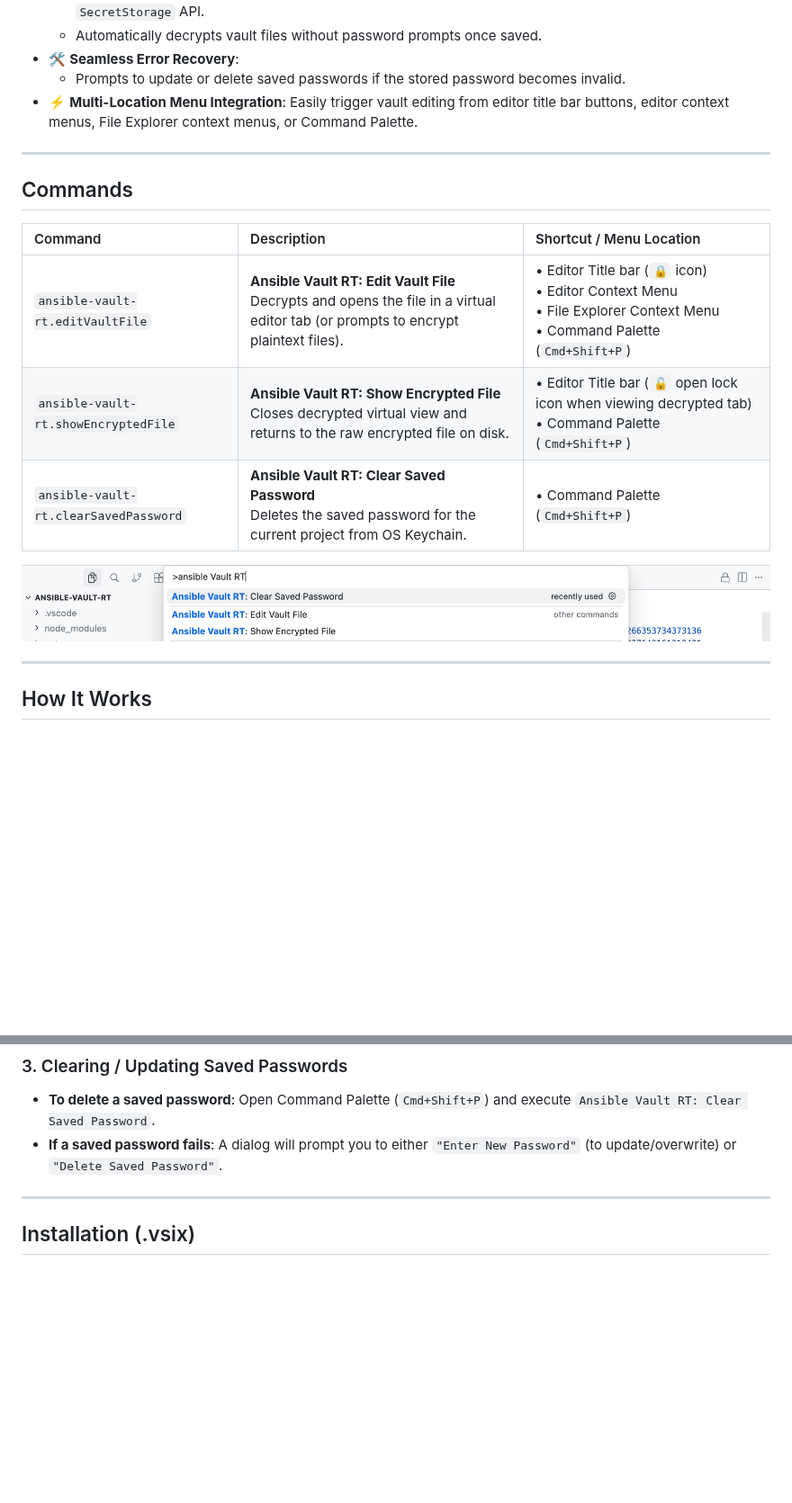
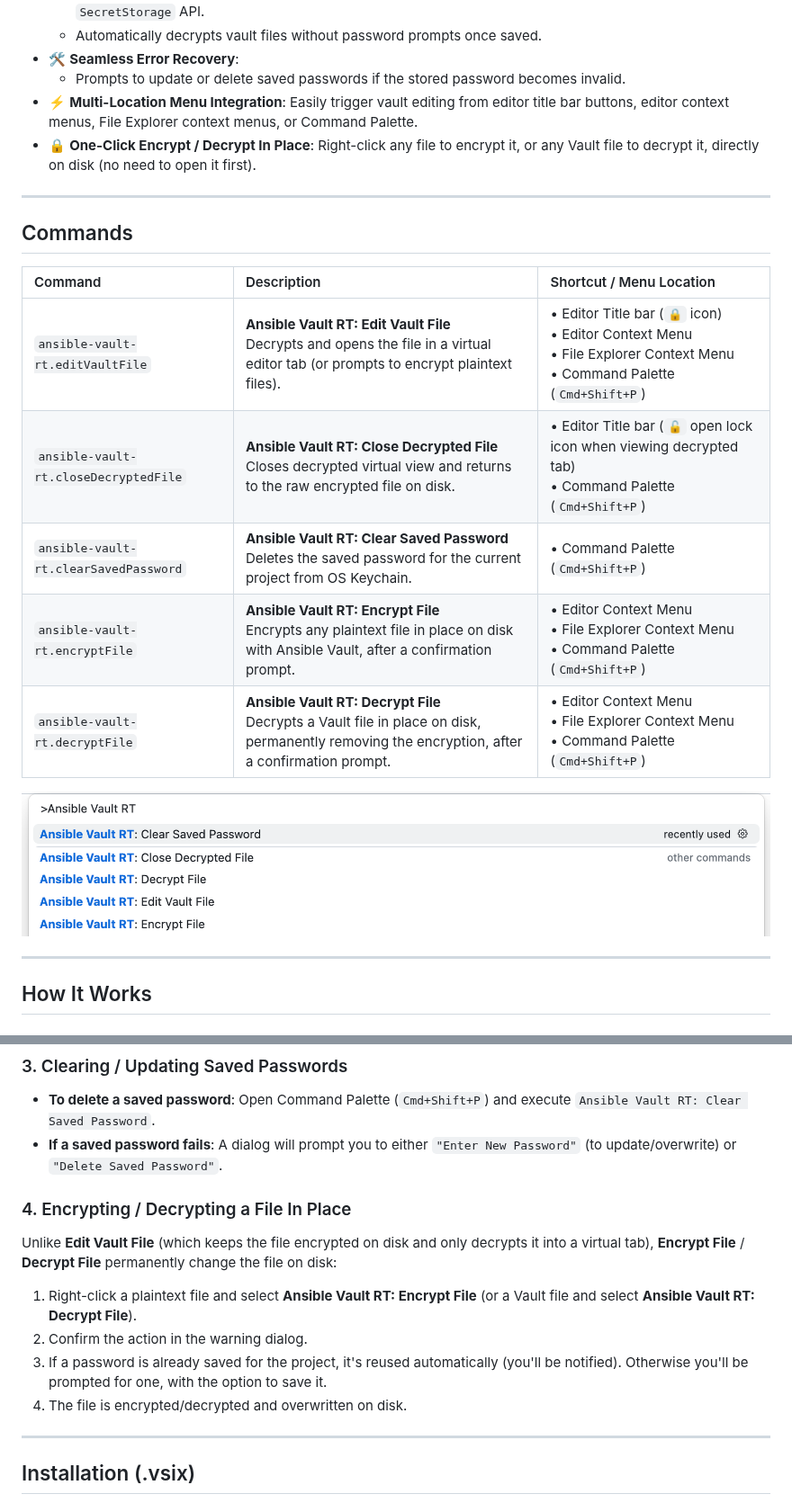
Before and after one commit to pitachx/ansible-vault-rt, a Markdown page: README.md, 2 parts joined by grey strips. Shown at 90% size. GitHub-like rendering; pictures changed too: docs/images/command-palette.png; blank space fills up the shorter version.

Commit message:
Add encrypt/decrypt functionality

```diff
--- a/README.md
+++ b/README.md
@@ -13,6 +13,7 @@ A VS Code / Antigravity IDE / Cursor extension for real-time decryption, in-edit
 - 🛠️ **Seamless Error Recovery**:
   - Prompts to update or delete saved passwords if the stored password becomes invalid.
 - ⚡ **Multi-Location Menu Integration**: Easily trigger vault editing from editor title bar buttons, editor context menus, File Explorer context menus, or Command Palette.
+- 🔒 **One-Click Encrypt / Decrypt In Place**: Right-click any file to encrypt it, or any Vault file to decrypt it, directly on disk (no need to open it first).
 
 ---
 
@@ -21,8 +22,10 @@ A VS Code / Antigravity IDE / Cursor extension for real-time decryption, in-edit
 | Command | Description | Shortcut / Menu Location |
 | :--- | :--- | :--- |
 | `ansible-vault-rt.editVaultFile` | **Ansible Vault RT: Edit Vault File**<br>Decrypts and opens the file in a virtual editor tab (or prompts to encrypt plaintext files). | • Editor Title bar (`🔒` icon)<br>• Editor Context Menu<br>• File Explorer Context Menu<br>• Command Palette (`Cmd+Shift+P`) |
-| `ansible-vault-rt.showEncryptedFile` | **Ansible Vault RT: Show Encrypted File**<br>Closes decrypted virtual view and returns to the raw encrypted file on disk. | • Editor Title bar (`🔓` open lock icon when viewing decrypted tab)<br>• Command Palette (`Cmd+Shift+P`) |
+| `ansible-vault-rt.closeDecryptedFile` | **Ansible Vault RT: Close Decrypted File**<br>Closes decrypted virtual view and returns to the raw encrypted file on disk. | • Editor Title bar (`🔓` open lock icon when viewing decrypted tab)<br>• Command Palette (`Cmd+Shift+P`) |
 | `ansible-vault-rt.clearSavedPassword` | **Ansible Vault RT: Clear Saved Password**<br>Deletes the saved password for the current project from OS Keychain. | • Command Palette (`Cmd+Shift+P`) |
+| `ansible-vault-rt.encryptFile` | **Ansible Vault RT: Encrypt File**<br>Encrypts any plaintext file in place on disk with Ansible Vault, after a confirmation prompt. | • Editor Context Menu<br>• File Explorer Context Menu<br>• Command Palette (`Cmd+Shift+P`) |
+| `ansible-vault-rt.decryptFile` | **Ansible Vault RT: Decrypt File**<br>Decrypts a Vault file in place on disk, permanently removing the encryption, after a confirmation prompt. | • Editor Context Menu<br>• File Explorer Context Menu<br>• Command Palette (`Cmd+Shift+P`) |
 
 ![Command Palette — Ansible Vault RT commands](docs/images/command-palette.png)
 
@@ -50,6 +53,14 @@ A VS Code / Antigravity IDE / Cursor extension for real-time decryption, in-edit
 - **To delete a saved password**: Open Command Palette (`Cmd+Shift+P`) and execute `Ansible Vault RT: Clear Saved Password`.
 - **If a saved password fails**: A dialog will prompt you to either `"Enter New Password"` (to update/overwrite) or `"Delete Saved Password"`.
 
+### 4. Encrypting / Decrypting a File In Place
+Unlike **Edit Vault File** (which keeps the file encrypted on disk and only decrypts it into a virtual tab), **Encrypt File** / **Decrypt File** permanently change the file on disk:
+
+1. Right-click a plaintext file and select **Ansible Vault RT: Encrypt File** (or a Vault file and select **Ansible Vault RT: Decrypt File**).
+2. Confirm the action in the warning dialog.
+3. If a password is already saved for the project, it's reused automatically (you'll be notified). Otherwise you'll be prompted for one, with the option to save it.
+4. The file is encrypted/decrypted and overwritten on disk.
+
 ---
 
 ## Installation (.vsix)
```
Also changed, not shown: 3 other files.
